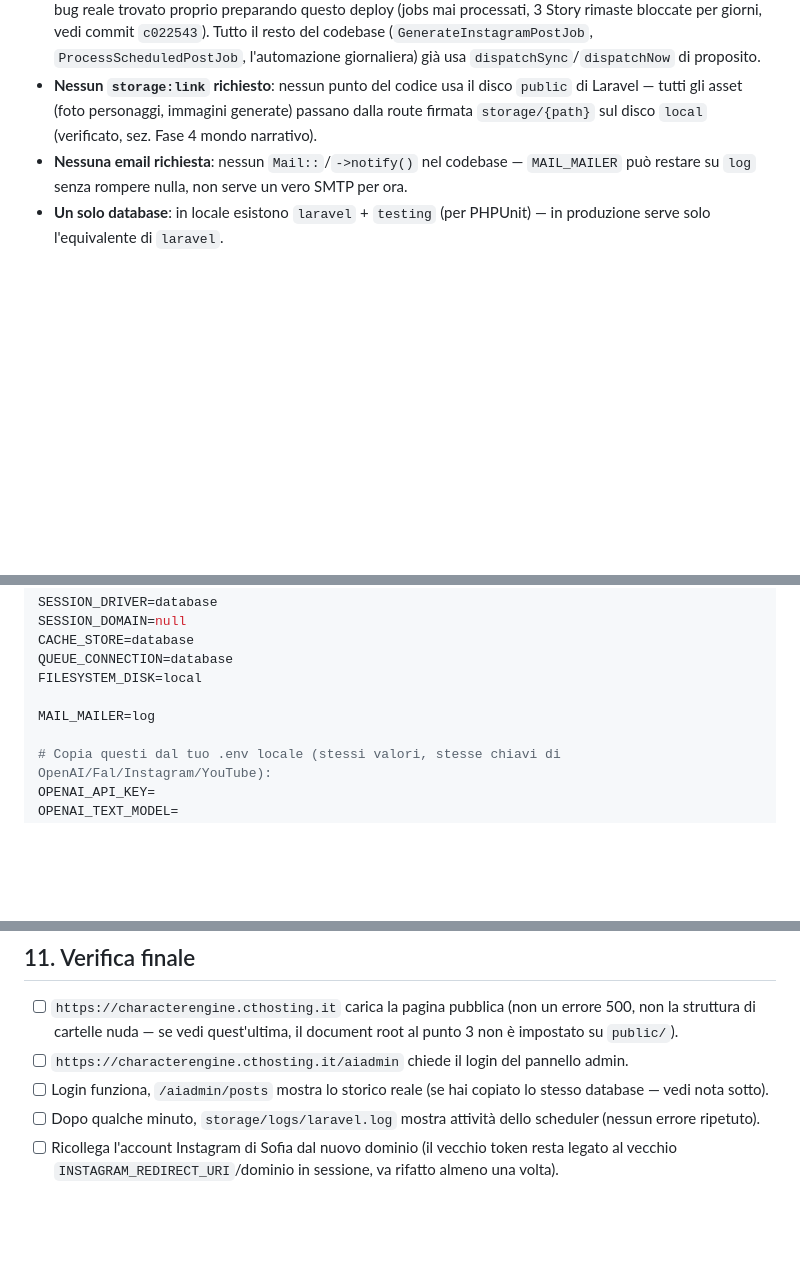
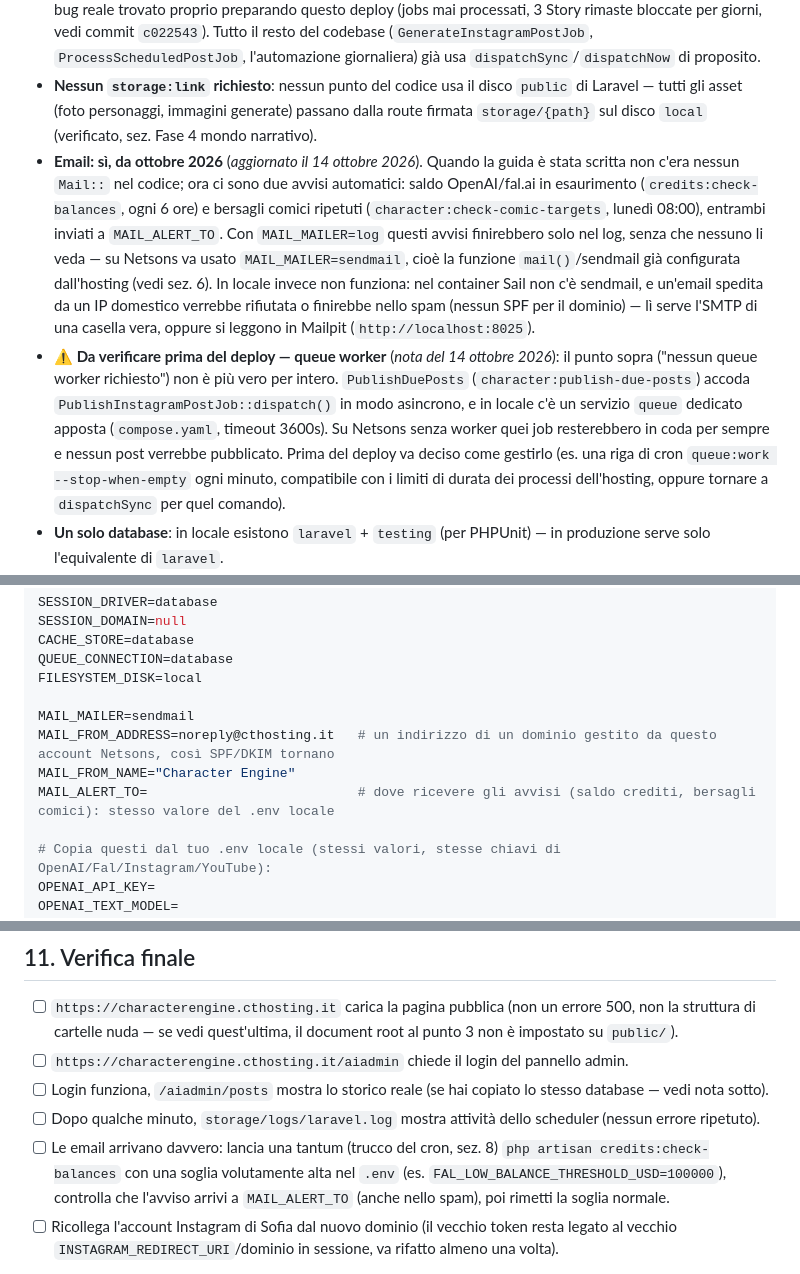
Before and after one commit to diuzza1985-jpg/character-engine, a Markdown page: character-engine-deploy-netsons.md, 3 parts joined by grey strips. Drawn GitHub-style; blank space fills up the shorter version.

Commit message:
Guida di deploy: email via sendmail su Netsons, nota sul queue worker
Da ottobre il codice manda avvisi email (saldo crediti, bersagli comici):
MAIL_MAILER=log li avrebbe persi in silenzio. Aggiunto anche il controllo
in checklist e una nota: PublishDuePosts accoda job asincroni, quindi su
Netsons senza worker i post non verrebbero pubblicati.

Co-Authored-By: Claude Opus 5.5 <noreply@anthropic.com>

```diff
--- a/character-engine-deploy-netsons.md
+++ b/character-engine-deploy-netsons.md
@@ -9,7 +9,8 @@ Prima di scrivere la guida ho controllato cosa l'app usa realmente, per non chie
 - **Nessun Redis richiesto**: sessioni/cache/coda sono già configurate su `database` (`SESSION_DRIVER=database`, `CACHE_STORE=database`, `QUEUE_CONNECTION=database`) — Redis è presente solo nello stack Sail locale, mai obbligatorio.
 - **Nessun queue worker richiesto**: verificato che l'unico dispatch asincrono reale rimasto nel codice (`PublishInstagramPostJob::shareToStoryIfNeeded()`) è stato appena corretto in `dispatchSync()` — bug reale trovato proprio preparando questo deploy (jobs mai processati, 3 Story rimaste bloccate per giorni, vedi commit `c022543`). Tutto il resto del codebase (`GenerateInstagramPostJob`, `ProcessScheduledPostJob`, l'automazione giornaliera) già usa `dispatchSync`/`dispatchNow` di proposito.
 - **Nessun `storage:link` richiesto**: nessun punto del codice usa il disco `public` di Laravel — tutti gli asset (foto personaggi, immagini generate) passano dalla route firmata `storage/{path}` sul disco `local` (verificato, sez. Fase 4 mondo narrativo).
-- **Nessuna email richiesta**: nessun `Mail::`/`->notify()` nel codebase — `MAIL_MAILER` può restare su `log` senza rompere nulla, non serve un vero SMTP per ora.
+- **Email: sì, da ottobre 2026** (*aggiornato il 14 ottobre 2026*). Quando la guida è stata scritta non c'era nessun `Mail::` nel codice; ora ci sono due avvisi automatici: saldo OpenAI/fal.ai in esaurimento (`credits:check-balances`, ogni 6 ore) e bersagli comici ripetuti (`character:check-comic-targets`, lunedì 08:00), entrambi inviati a `MAIL_ALERT_TO`. Con `MAIL_MAILER=log` questi avvisi finirebbero solo nel log, senza che nessuno li veda — su Netsons va usato `MAIL_MAILER=sendmail`, cioè la funzione `mail()`/sendmail già configurata dall'hosting (vedi sez. 6). In locale invece non funziona: nel container Sail non c'è sendmail, e un'email spedita da un IP domestico verrebbe rifiutata o finirebbe nello spam (nessun SPF per il dominio) — lì serve l'SMTP di una casella vera, oppure si leggono in Mailpit (`http://localhost:8025`).
+- **⚠ Da verificare prima del deploy — queue worker** (*nota del 14 ottobre 2026*): il punto sopra ("nessun queue worker richiesto") non è più vero per intero. `PublishDuePosts` (`character:publish-due-posts`) accoda `PublishInstagramPostJob::dispatch()` in modo asincrono, e in locale c'è un servizio `queue` dedicato apposta (`compose.yaml`, timeout 3600s). Su Netsons senza worker quei job resterebbero in coda per sempre e nessun post verrebbe pubblicato. Prima del deploy va deciso come gestirlo (es. una riga di cron `queue:work --stop-when-empty` ogni minuto, compatibile con i limiti di durata dei processi dell'hosting, oppure tornare a `dispatchSync` per quel comando).
 - **Un solo database**: in locale esistono `laravel` + `testing` (per PHPUnit) — in produzione serve solo l'equivalente di `laravel`.
 - **L'intera automazione si riduce a UN SOLO comando cron**: `php artisan schedule:run`, eseguito ogni minuto, gestisce da solo tutto ciò che è già dichiarato in `routes/console.php` (materializzazione slot, tick del motore di vita, pianificazione giornaliera con orario deciso dal cervello editoriale, pubblicazione automatica, ecc.) — non serve replicare ogni singolo comando come riga di cron separata.
 
@@ -78,7 +79,10 @@ CACHE_STORE=database
 QUEUE_CONNECTION=database
 FILESYSTEM_DISK=local
 
-MAIL_MAILER=log
+MAIL_MAILER=sendmail
+MAIL_FROM_ADDRESS=noreply@cthosting.it   # un indirizzo di un dominio gestito da questo account Netsons, così SPF/DKIM tornano
+MAIL_FROM_NAME="Character Engine"
+MAIL_ALERT_TO=                           # dove ricevere gli avvisi (saldo crediti, bersagli comici): stesso valore del .env locale
 
 # Copia questi dal tuo .env locale (stessi valori, stesse chiavi di OpenAI/Fal/Instagram/YouTube):
 OPENAI_API_KEY=
@@ -140,6 +144,7 @@ Netsons offre AutoSSL (Let's Encrypt) via cPanel, di norma automatico entro poch
 - [ ] `https://characterengine.cthosting.it/aiadmin` chiede il login del pannello admin.
 - [ ] Login funziona, `/aiadmin/posts` mostra lo storico reale (se hai copiato lo stesso database — vedi nota sotto).
 - [ ] Dopo qualche minuto, `storage/logs/laravel.log` mostra attività dello scheduler (nessun errore ripetuto).
+- [ ] Le email arrivano davvero: lancia una tantum (trucco del cron, sez. 8) `php artisan credits:check-balances` con una soglia volutamente alta nel `.env` (es. `FAL_LOW_BALANCE_THRESHOLD_USD=100000`), controlla che l'avviso arrivi a `MAIL_ALERT_TO` (anche nello spam), poi rimetti la soglia normale.
 - [ ] Ricollega l'account Instagram di Sofia dal nuovo dominio (il vecchio token resta legato al vecchio `INSTAGRAM_REDIRECT_URI`/dominio in sessione, va rifatto almeno una volta).
 
 **Nota sul database**: questa guida presume un database di produzione vuoto (nuove migration, nessun dato). Se invece vuoi **portare i dati esistenti** (Sofia, Sara, tutti i personaggi/post già generati) dal tuo MySQL locale a quello Netsons, serve un passaggio ulteriore (export/import via phpMyAdmin di cPanel, che su Netsons è quasi sempre disponibile anche senza SSH) — dimmelo se è quello che vuoi fare e prepariamo quel passaggio a parte, con più attenzione ai dati sensibili (token Instagram inclusi) da non esporre nel processo.
```
